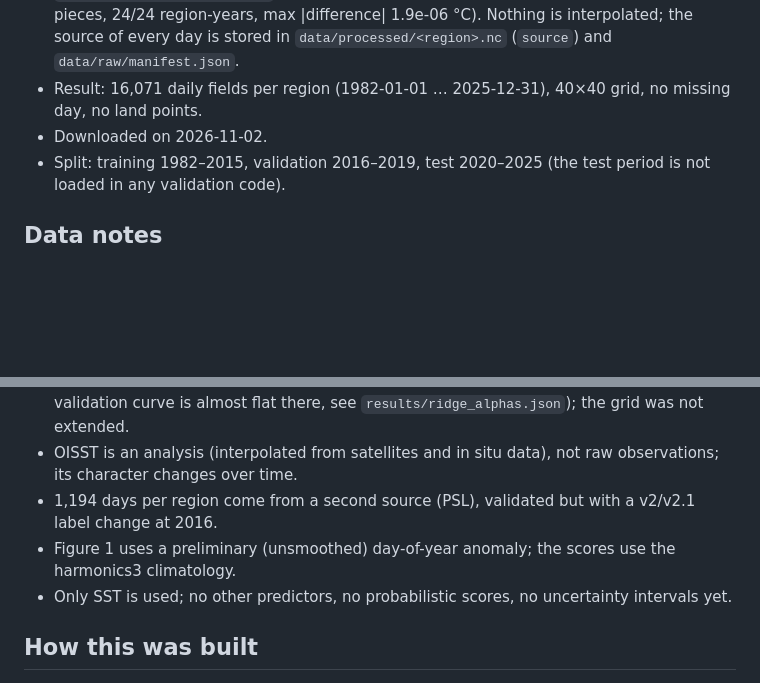
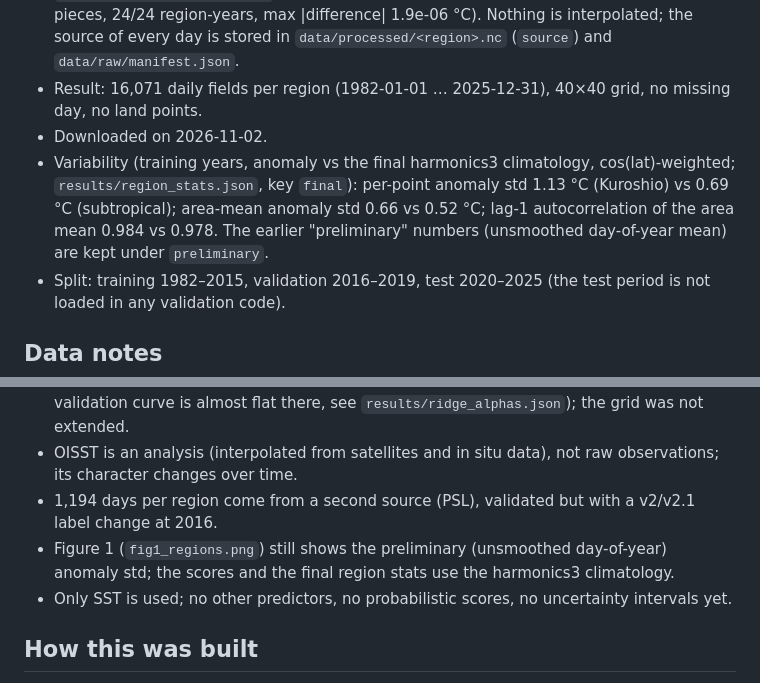
Before and after one commit to diyor-ai/sst-baselines, a Markdown page: README.md, 2 parts joined by grey strips. Drawn GitHub-style; blank space fills up the shorter version.

Commit message:
Final-climatology region stats (preliminary kept), readable fig 2 skill panel, README/notes
Co-Authored-By: Claude Sonnet 5.5 <noreply@anthropic.com>

```diff
--- a/README.md
+++ b/README.md
@@ -21,6 +21,9 @@ model: the point is to know how hard a baseline is to beat before any learned mo
   day is stored in `data/processed/<region>.nc` (`source`) and `data/raw/manifest.json`.
 - Result: 16,071 daily fields per region (1982-01-01 … 2025-12-31), 40×40 grid, no missing day, no land points.
 - Downloaded on 2026-11-02.
+- Variability (training years, anomaly vs the final harmonics3 climatology, cos(lat)-weighted; `results/region_stats.json`, key `final`):
+  per-point anomaly std 1.13 °C (Kuroshio) vs 0.69 °C (subtropical); area-mean anomaly std 0.66 vs 0.52 °C;
+  lag-1 autocorrelation of the area mean 0.984 vs 0.978. The earlier "preliminary" numbers (unsmoothed day-of-year mean) are kept under `preliminary`.
 - Split: training 1982–2015, validation 2016–2019, test 2020–2025 (the test period is not loaded in any validation code).
 
 ## Data notes
@@ -68,7 +71,7 @@ Validation (2016–2019) complete for all baselines and Ridge. **Test period not
   there, see `results/ridge_alphas.json`); the grid was not extended.
 - OISST is an analysis (interpolated from satellites and in situ data), not raw observations; its character changes over time.
 - 1,194 days per region come from a second source (PSL), validated but with a v2/v2.1 label change at 2016.
-- Figure 1 uses a preliminary (unsmoothed) day-of-year anomaly; the scores use the harmonics3 climatology.
+- Figure 1 (`fig1_regions.png`) still shows the preliminary (unsmoothed day-of-year) anomaly std; the scores and the final region stats use the harmonics3 climatology.
 - Only SST is used; no other predictors, no probabilistic scores, no uncertainty intervals yet.
 
 ## How this was built
```
Also changed, not shown: results/figures/fig2_val_leads.png, 4 other files.
